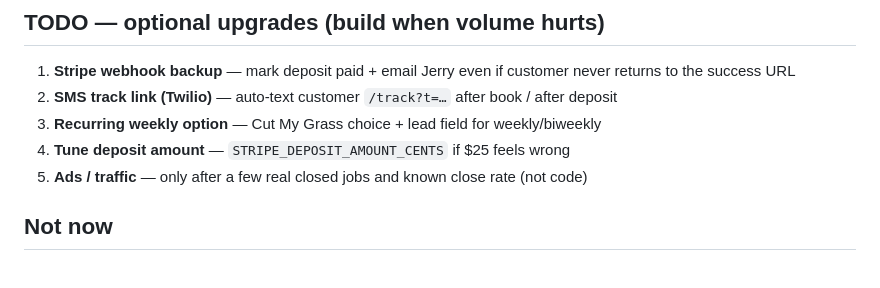
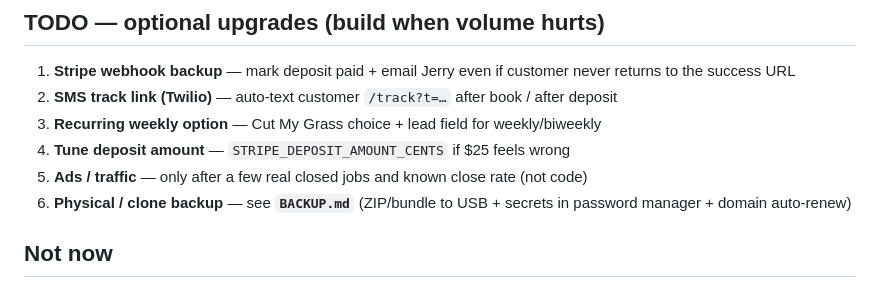
Before and after one commit to jkillen5150/BlackRabbitApp2026, a Markdown page: PROJECT_STATUS.md, the part around the change. GitHub-like rendering.

```diff
--- a/PROJECT_STATUS.md
+++ b/PROJECT_STATUS.md
@@ -97,6 +97,7 @@ Env names are **exact**, not suggestions. Redeploy after every env change.
 3. **Recurring weekly option** — Cut My Grass choice + lead field for weekly/biweekly
 4. **Tune deposit amount** — `STRIPE_DEPOSIT_AMOUNT_CENTS` if $25 feels wrong
 5. **Ads / traffic** — only after a few real closed jobs and known close rate (not code)
+6. **Physical / clone backup** — see **`BACKUP.md`** (ZIP/bundle to USB + secrets in password manager + domain auto-renew)
 
 ## Not now
 - Native app
```
Also changed, not shown: BACKUP.md (added, +79 -0 lines), README.md (+4 -0 lines).
